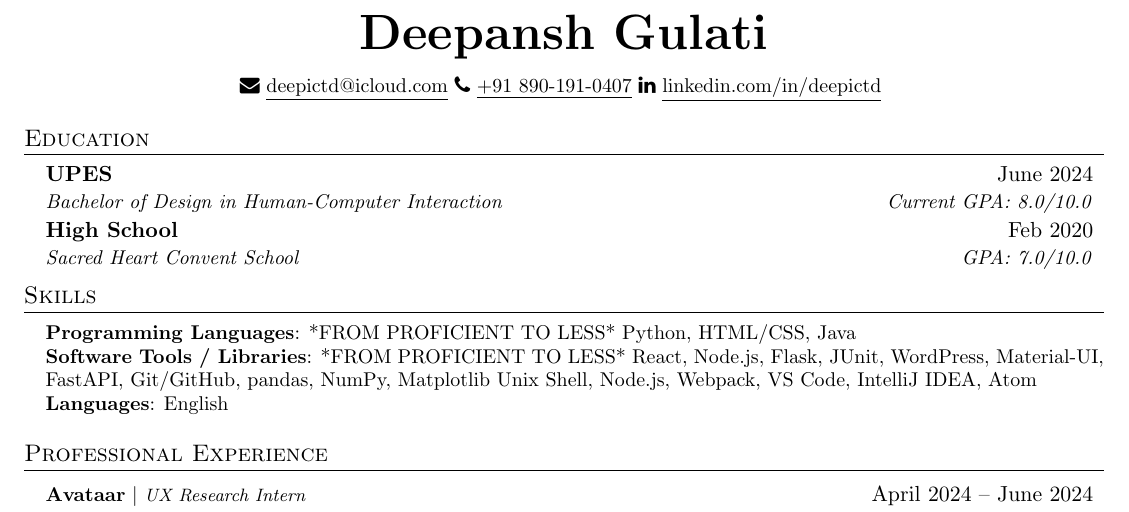
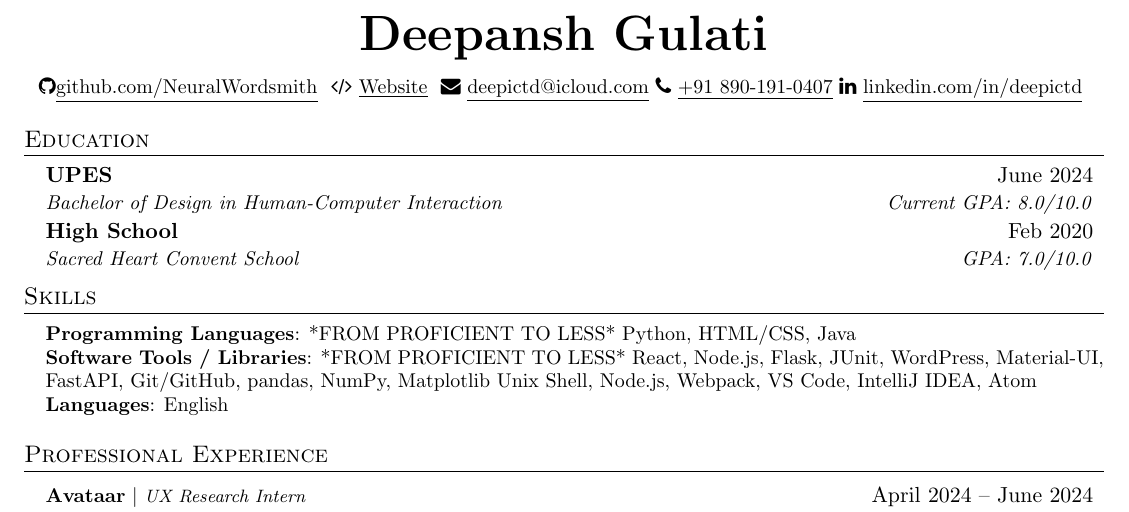
Before and after one commit to NeuralWordsmith/resume, a LaTeX CV (resume.tex): part of page 1 of 2, cut so that both start at the same text. Compiled offline with pdfLaTeX.

Commit message:
Update resume.tex

```diff
--- a/resume.tex
+++ b/resume.tex
@@ -103,11 +103,11 @@
 \begin{center}
     \textbf{\Huge \scshape Deepansh Gulati} \\ \vspace{8pt}
     \small
-    %\faGithub
-    %\href{https://github.com/johnDoe}{\underline{github.com/johnDoe}} $  $
-    %\faCode $  $
-    %\href{https://www.johndoe.com}
-    %{\underline{johndoe.com}} $  $
+    \faGithub
+    \href{https://github.com/NeuralWordsmith}{\underline{github.com/NeuralWordsmith}} $  $
+    \faCode $  $
+    \href{https://neuralwordsmith.github.io/}
+    {\underline{Website}} $  $
     \faEnvelope$  $
     \href{mailto:deepictd@icloud.com}
     {\underline{deepictd@icloud.com}}
```
